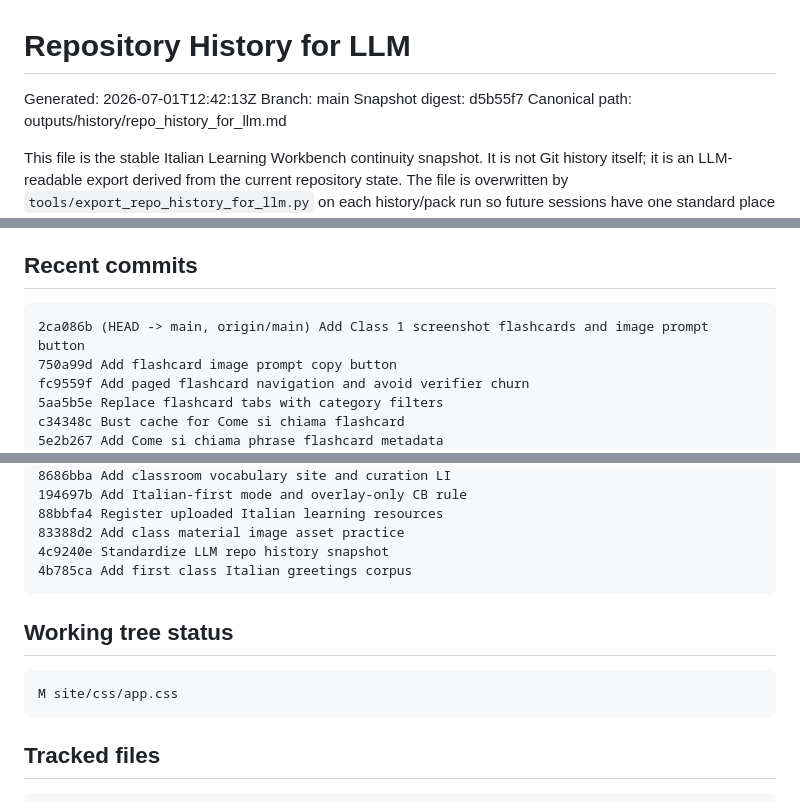
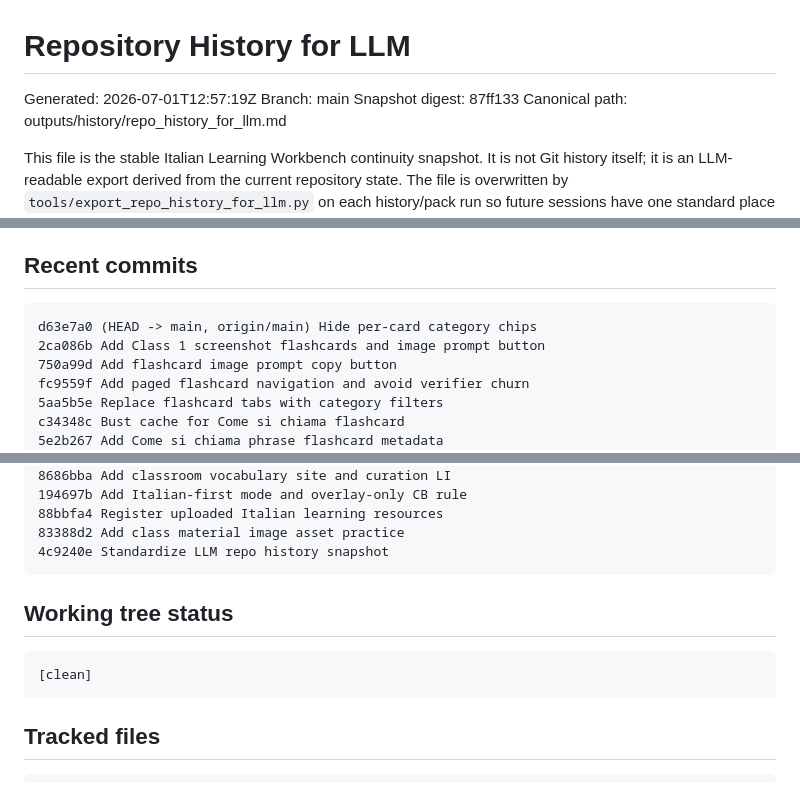
Before and after one commit to johnson21228/italian-learning-li, a Markdown page: outputs/history/repo_history_for_llm.md, 3 parts joined by grey strips. GitHub-like rendering.

````diff
--- a/outputs/history/repo_history_for_llm.md
+++ b/outputs/history/repo_history_for_llm.md
@@ -1,8 +1,8 @@
 # Repository History for LLM
 
-Generated: 2026-07-01T12:42:13Z
+Generated: 2026-07-01T12:57:19Z
 Branch: main
-Snapshot digest: d5b55f7
+Snapshot digest: 87ff133
 Canonical path: outputs/history/repo_history_for_llm.md
 
 This file is the stable Italian Learning Workbench continuity snapshot. It is not Git history itself; it is an LLM-readable export derived from the current repository state. The file is overwritten by `tools/export_repo_history_for_llm.py` on each history/pack run so future sessions have one standard place to recover recent direction, accepted LI changes, cards, prompts, and open workbench state.
@@ -14,7 +14,8 @@ The Italian Learning LI starts from childlike language acquisition, first-person
 ## Recent commits
 
 ```text
-2ca086b (HEAD -> main, origin/main) Add Class 1 screenshot flashcards and image prompt button
+d63e7a0 (HEAD -> main, origin/main) Hide per-card category chips
+2ca086b Add Class 1 screenshot flashcards and image prompt button
 750a99d Add flashcard image prompt copy button
 fc9559f Add paged flashcard navigation and avoid verifier churn
 5aa5b5e Replace flashcard tabs with category filters
@@ -53,13 +54,12 @@ cc7f393 Publish Italian learning site with GitHub Pages
 88bbfa4 Register uploaded Italian learning resources
 83388d2 Add class material image asset practice
 4c9240e Standardize LLM repo history snapshot
-4b785ca Add first class Italian greetings corpus
 ```
 
 ## Working tree status
 
 ```text
-M site/css/app.css
+[clean]
 ```
 
 ## Tracked files
````
